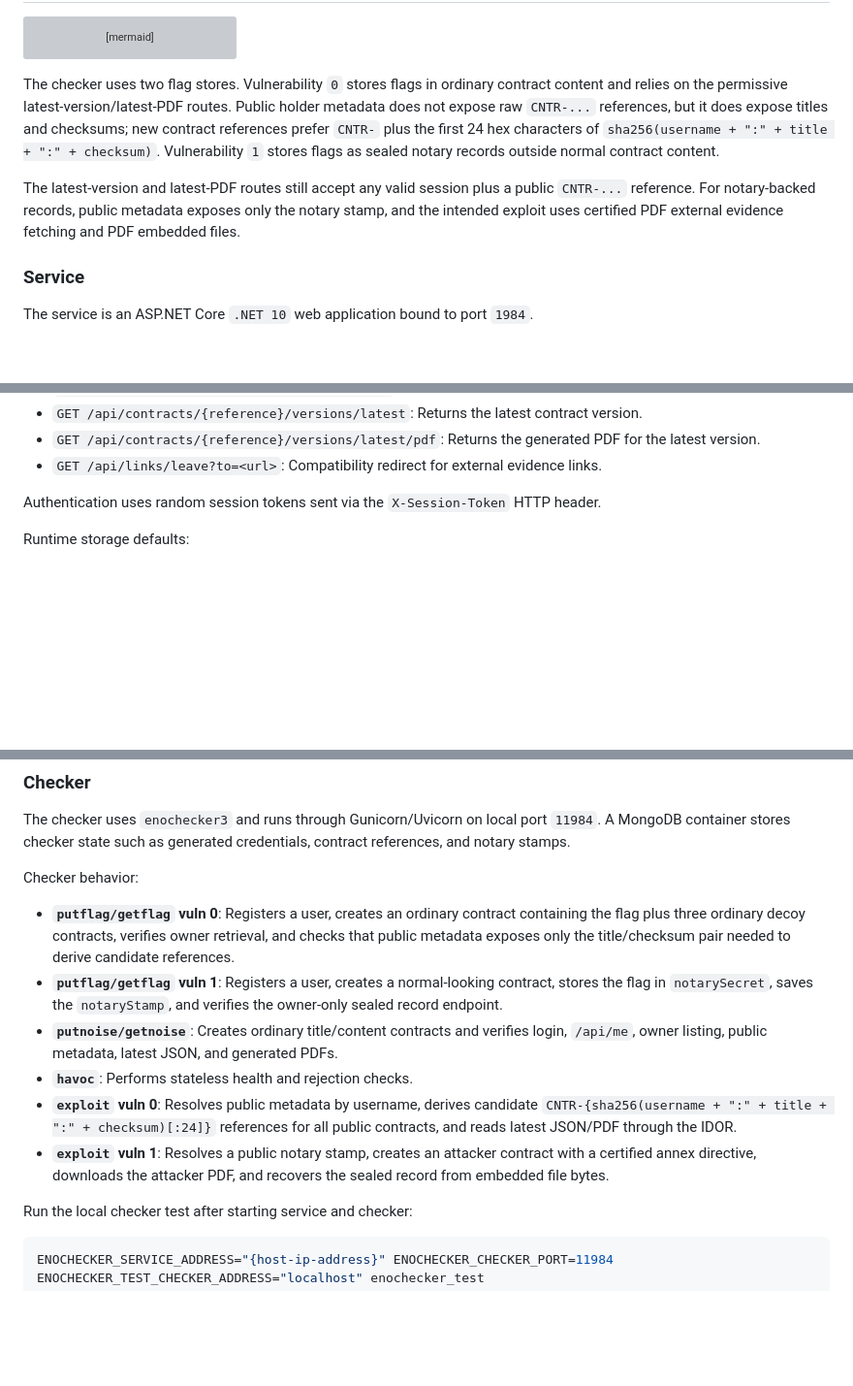
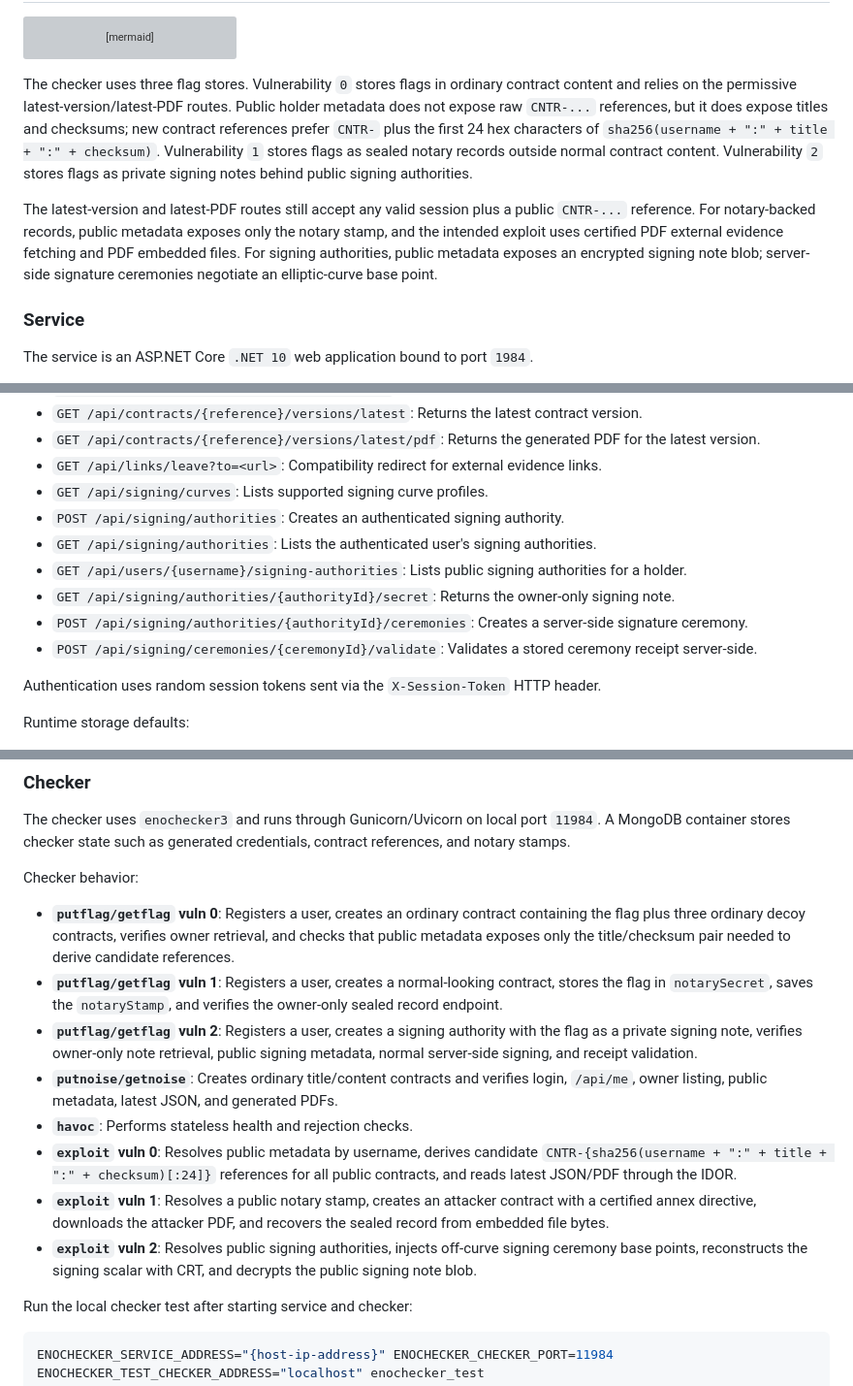
Before and after one commit to enowars/enowars10-service-SignMeMaybe, a Markdown page: README.md, 3 parts joined by grey strips. Shown at 97% size. GitHub-like rendering; blank space fills up the shorter version; grey boxes are pictures that could not be loaded.

````diff
--- a/README.md
+++ b/README.md
@@ -75,9 +75,9 @@ graph LR
     Pdf --> Storage
 ```
 
-The checker uses two flag stores. Vulnerability `0` stores flags in ordinary contract content and relies on the permissive latest-version/latest-PDF routes. Public holder metadata does not expose raw `CNTR-...` references, but it does expose titles and checksums; new contract references prefer `CNTR-` plus the first 24 hex characters of `sha256(username + ":" + title + ":" + checksum)`. Vulnerability `1` stores flags as sealed notary records outside normal contract content.
+The checker uses three flag stores. Vulnerability `0` stores flags in ordinary contract content and relies on the permissive latest-version/latest-PDF routes. Public holder metadata does not expose raw `CNTR-...` references, but it does expose titles and checksums; new contract references prefer `CNTR-` plus the first 24 hex characters of `sha256(username + ":" + title + ":" + checksum)`. Vulnerability `1` stores flags as sealed notary records outside normal contract content. Vulnerability `2` stores flags as private signing notes behind public signing authorities.
 
-The latest-version and latest-PDF routes still accept any valid session plus a public `CNTR-...` reference. For notary-backed records, public metadata exposes only the notary stamp, and the intended exploit uses certified PDF external evidence fetching and PDF embedded files.
+The latest-version and latest-PDF routes still accept any valid session plus a public `CNTR-...` reference. For notary-backed records, public metadata exposes only the notary stamp, and the intended exploit uses certified PDF external evidence fetching and PDF embedded files. For signing authorities, public metadata exposes an encrypted signing note blob; server-side signature ceremonies negotiate an elliptic-curve base point.
 
 ### Service
 
@@ -98,6 +98,13 @@ Important API endpoints include:
 - `GET /api/contracts/{reference}/versions/latest`: Returns the latest contract version.
 - `GET /api/contracts/{reference}/versions/latest/pdf`: Returns the generated PDF for the latest version.
 - `GET /api/links/leave?to=<url>`: Compatibility redirect for external evidence links.
+- `GET /api/signing/curves`: Lists supported signing curve profiles.
+- `POST /api/signing/authorities`: Creates an authenticated signing authority.
+- `GET /api/signing/authorities`: Lists the authenticated user's signing authorities.
+- `GET /api/users/{username}/signing-authorities`: Lists public signing authorities for a holder.
+- `GET /api/signing/authorities/{authorityId}/secret`: Returns the owner-only signing note.
+- `POST /api/signing/authorities/{authorityId}/ceremonies`: Creates a server-side signature ceremony.
+- `POST /api/signing/ceremonies/{ceremonyId}/validate`: Validates a stored ceremony receipt server-side.
 
 Authentication uses random session tokens sent via the `X-Session-Token` HTTP header.
 
@@ -126,10 +133,12 @@ Checker behavior:
 
 - **`putflag/getflag` vuln 0**: Registers a user, creates an ordinary contract containing the flag plus three ordinary decoy contracts, verifies owner retrieval, and checks that public metadata exposes only the title/checksum pair needed to derive candidate references.
 - **`putflag/getflag` vuln 1**: Registers a user, creates a normal-looking contract, stores the flag in `notarySecret`, saves the `notaryStamp`, and verifies the owner-only sealed record endpoint.
+- **`putflag/getflag` vuln 2**: Registers a user, creates a signing authority with the flag as a private signing note, verifies owner-only note retrieval, public signing metadata, normal server-side signing, and receipt validation.
 - **`putnoise/getnoise`**: Creates ordinary title/content contracts and verifies login, `/api/me`, owner listing, public metadata, latest JSON, and generated PDFs.
 - **`havoc`**: Performs stateless health and rejection checks.
 - **`exploit` vuln 0**: Resolves public metadata by username, derives candidate `CNTR-{sha256(username + ":" + title + ":" + checksum)[:24]}` references for all public contracts, and reads latest JSON/PDF through the IDOR.
 - **`exploit` vuln 1**: Resolves a public notary stamp, creates an attacker contract with a certified annex directive, downloads the attacker PDF, and recovers the sealed record from embedded file bytes.
+- **`exploit` vuln 2**: Resolves public signing authorities, injects off-curve signing ceremony base points, reconstructs the signing scalar with CRT, and decrypts the public signing note blob.
 
 Run the local checker test after starting service and checker:
 
````
Also changed, not shown: documentation/README.md (+21 -0 lines).
